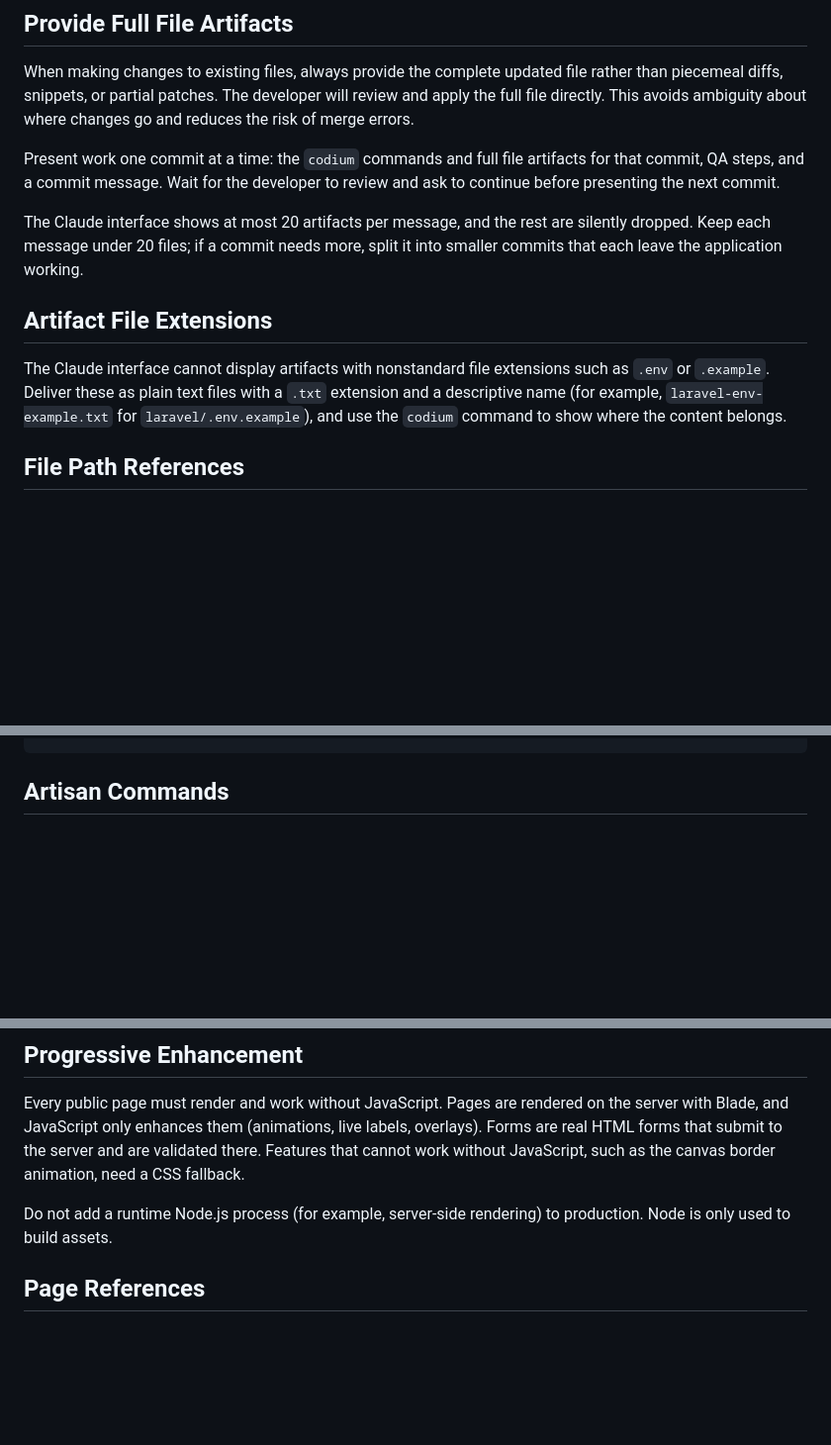
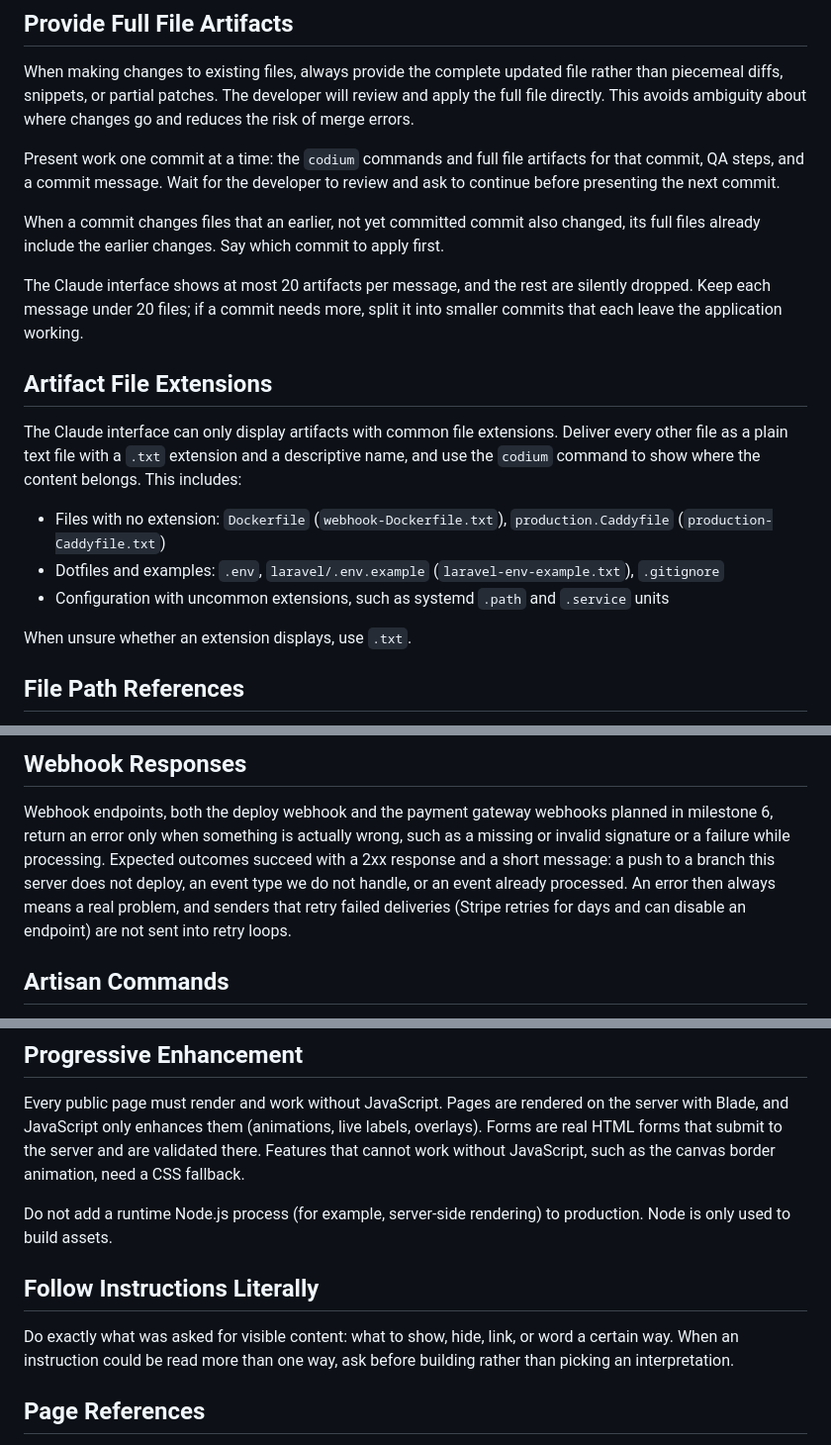
Before and after one commit to Wildland-Ecotech/wildland.eco, a Markdown page: docs/05-ai-development-notes.md, 3 parts joined by grey strips. Shown at 99% size. GitHub-like rendering; blank space fills up the shorter version.

```diff
--- a/docs/05-ai-development-notes.md
+++ b/docs/05-ai-development-notes.md
@@ -31,11 +33,19 @@ When making changes to existing files, always provide the complete updated file
 
 Present work one commit at a time: the `codium` commands and full file artifacts for that commit, QA steps, and a commit message. Wait for the developer to review and ask to continue before presenting the next commit.
 
+When a commit changes files that an earlier, not yet committed commit also changed, its full files already include the earlier changes. Say which commit to apply first.
+
 The Claude interface shows at most 20 artifacts per message, and the rest are silently dropped. Keep each message under 20 files; if a commit needs more, split it into smaller commits that each leave the application working.
 
 ## Artifact File Extensions
 
-The Claude interface cannot display artifacts with nonstandard file extensions such as `.env` or `.example`. Deliver these as plain text files with a `.txt` extension and a descriptive name (for example, `laravel-env-example.txt` for `laravel/.env.example`), and use the `codium` command to show where the content belongs.
+The Claude interface can only display artifacts with common file extensions. Deliver every other file as a plain text file with a `.txt` extension and a descriptive name, and use the `codium` command to show where the content belongs. This includes:
+
+- Files with no extension: `Dockerfile` (`webhook-Dockerfile.txt`), `production.Caddyfile` (`production-Caddyfile.txt`)
+- Dotfiles and examples: `.env`, `laravel/.env.example` (`laravel-env-example.txt`), `.gitignore`
+- Configuration with uncommon extensions, such as systemd `.path` and `.service` units
+
+When unsure whether an extension displays, use `.txt`.
 
 ## File Path References
 
@@ -98,3 +140,6 @@ docker compose exec app php artisan test
+## Webhook Responses
+
+Webhook endpoints, both the deploy webhook and the payment gateway webhooks planned in milestone 6, return an error only when something is actually wrong, such as a missing or invalid signature or a failure while processing. Expected outcomes succeed with a 2xx response and a short message: a push to a branch this server does not deploy, an event type we do not handle, or an event already processed. An error then always means a real problem, and senders that retry failed deliveries (Stripe retries for days and can disable an endpoint) are not sent into retry loops.
 
 ## Artisan Commands
 
@@ -128,6 +173,10 @@ docker compose exec app php artisan make:migration create_second_table
 Every public page must render and work without JavaScript. Pages are rendered on the server with Blade, and JavaScript only enhances them (animations, live labels, overlays). Forms are real HTML forms that submit to the server and are validated there. Features that cannot work without JavaScript, such as the canvas border animation, need a CSS fallback.
 
 Do not add a runtime Node.js process (for example, server-side rendering) to production. Node is only used to build assets.
+
+## Follow Instructions Literally
+
+Do exactly what was asked for visible content: what to show, hide, link, or word a certain way. When an instruction could be read more than one way, ask before building rather than picking an interpretation.
 
 ## Page References
 
```
Also changed, not shown: other parts of docs/05-ai-development-notes.md (+39 -5 lines).
